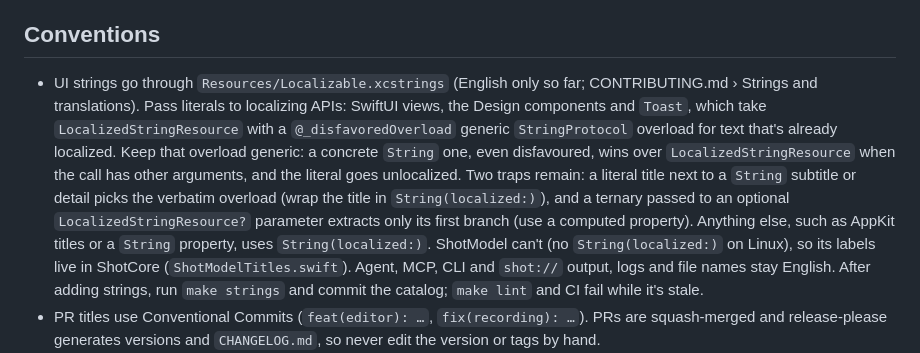
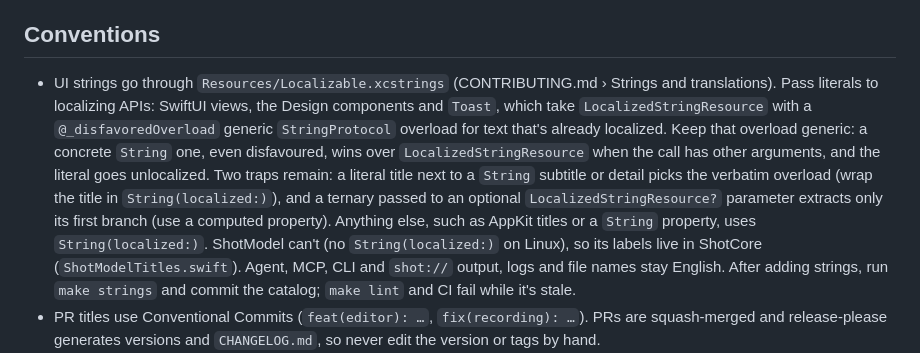
Before and after one commit to LorcanChinnock/shot, a Markdown page: CLAUDE.md, the part around the change. GitHub-like rendering.

Commit message:
docs: drop "English only so far" from CLAUDE.md (#684)
Closes #683

The strings catalog now has eight translations, so CLAUDE.md's "English
only so far" was out of date. The pointer to CONTRIBUTING.md › Strings
and translations stays.

Co-authored-by: Claude Opus 5.5 <noreply@anthropic.com>

```diff
--- a/CLAUDE.md
+++ b/CLAUDE.md
@@ -109,7 +109,7 @@ macOS runner minutes cost about 15× Linux ones, so CI runs macOS only at the re
 
 ## Conventions
 
-- UI strings go through `Resources/Localizable.xcstrings` (English only so far; CONTRIBUTING.md › Strings and translations). Pass literals to localizing APIs: SwiftUI views, the Design components and `Toast`, which take `LocalizedStringResource` with a `@_disfavoredOverload` generic `StringProtocol` overload for text that's already localized. Keep that overload generic: a concrete `String` one, even disfavoured, wins over `LocalizedStringResource` when the call has other arguments, and the literal goes unlocalized. Two traps remain: a literal title next to a `String` subtitle or detail picks the verbatim overload (wrap the title in `String(localized:)`), and a ternary passed to an optional `LocalizedStringResource?` parameter extracts only its first branch (use a computed property). Anything else, such as AppKit titles or a `String` property, uses `String(localized:)`. ShotModel can't (no `String(localized:)` on Linux), so its labels live in ShotCore (`ShotModelTitles.swift`). Agent, MCP, CLI and `shot://` output, logs and file names stay English. After adding strings, run `make strings` and commit the catalog; `make lint` and CI fail while it's stale.
+- UI strings go through `Resources/Localizable.xcstrings` (CONTRIBUTING.md › Strings and translations). Pass literals to localizing APIs: SwiftUI views, the Design components and `Toast`, which take `LocalizedStringResource` with a `@_disfavoredOverload` generic `StringProtocol` overload for text that's already localized. Keep that overload generic: a concrete `String` one, even disfavoured, wins over `LocalizedStringResource` when the call has other arguments, and the literal goes unlocalized. Two traps remain: a literal title next to a `String` subtitle or detail picks the verbatim overload (wrap the title in `String(localized:)`), and a ternary passed to an optional `LocalizedStringResource?` parameter extracts only its first branch (use a computed property). Anything else, such as AppKit titles or a `String` property, uses `String(localized:)`. ShotModel can't (no `String(localized:)` on Linux), so its labels live in ShotCore (`ShotModelTitles.swift`). Agent, MCP, CLI and `shot://` output, logs and file names stay English. After adding strings, run `make strings` and commit the catalog; `make lint` and CI fail while it's stale.
 - PR titles use Conventional Commits (`feat(editor): …`, `fix(recording): …`). PRs are squash-merged and release-please generates versions and `CHANGELOG.md`, so never edit the version or tags by hand.
 - Every PR links an issue or sub-issue: put `Closes #N` (or `Part of #N` when it doesn't finish the issue) in the PR body. Create the issue before starting any work, as a sub-issue when the work belongs to an umbrella issue.
 - Any substantial change or new feature must keep docs and marketing in line in the same PR: the user guide in `site/src/guide/`, `README.md`, the landing page `site/src/pages/index.astro`, and the media in `docs/media/` if they now show stale UI. If an update needs new screenshots or recordings you can't make, say so rather than skipping it silently. `CHANGELOG.md` is generated, so don't edit it.
```
